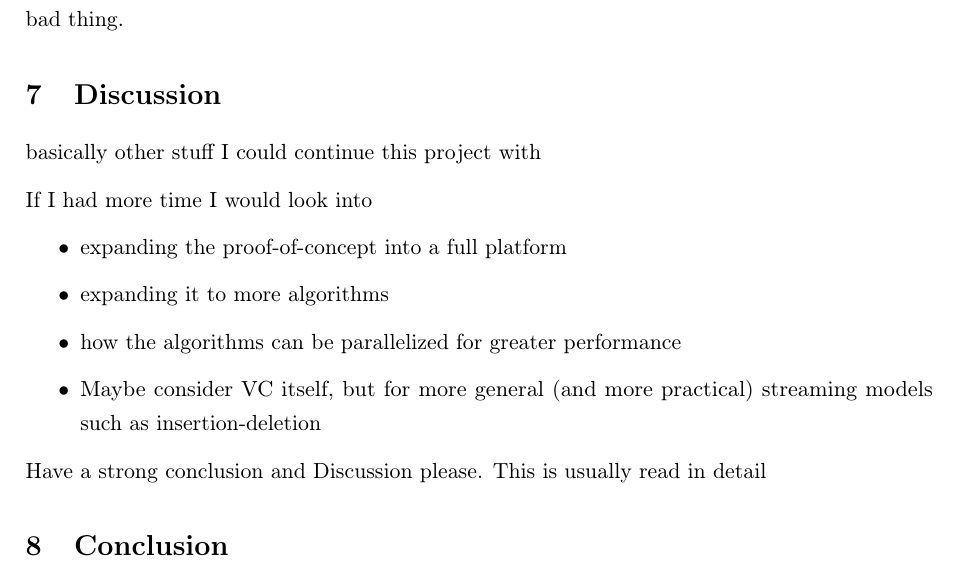
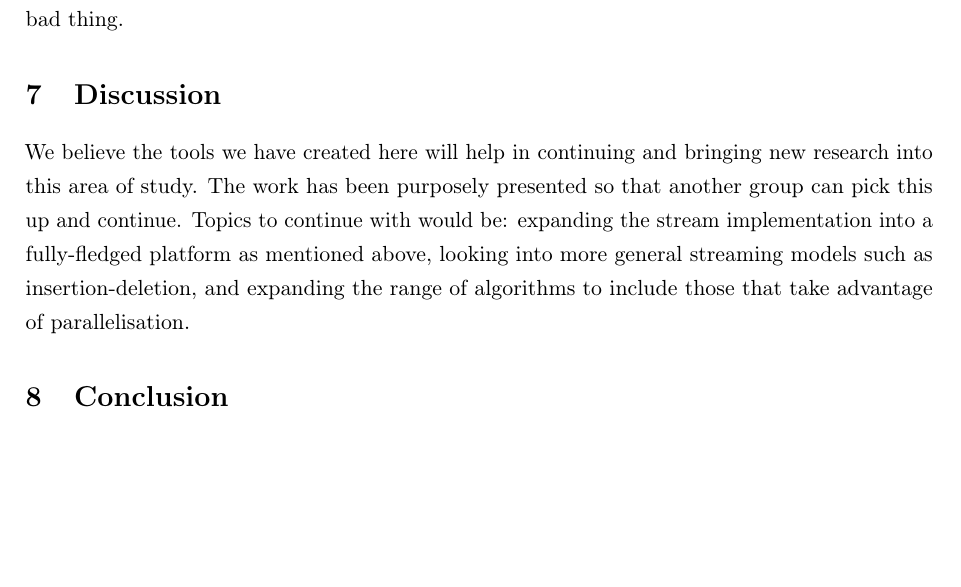
Before and after one commit to adamjhc/stream-vertex-cover, a LaTeX thesis (dissertation/report/main.tex, which reads dissertation/report/2_body/7_discussion.tex): part of page 22 of 23, cut so that both start at the same text, the shorter picture padded with empty space. Compiled offline with pdfLaTeX.

Commit message:
Finalised discussion

```diff
--- a/dissertation/report/2_body/7_discussion.tex
+++ b/dissertation/report/2_body/7_discussion.tex
@@ -1,19 +1,9 @@
 \section{Discussion}
 
-basically other stuff I could continue this project with
-
-If I had more time I would look into
-
-\begin{itemize}
-    \item
-          expanding the proof-of-concept into a full platform
-    \item
-          expanding it to more algorithms
-    \item
-          how the algorithms can be parallelized for greater performance
-    \item
-          Maybe consider VC itself, but for more general (and more practical)
-          streaming models such as insertion-deletion
-\end{itemize}
-
-Have a strong conclusion and Discussion please. This is usually read in detail
+We believe the tools we have created here will help in continuing and bringing
+new research into this area of study. The work has been purposely presented so
+that another group can pick this up and continue. Topics to continue with would
+be: expanding the stream implementation into a fully-fledged platform as
+mentioned above, looking into more general streaming models such as
+insertion-deletion, and expanding the range of algorithms to include those that
+take advantage of parallelisation.
```
